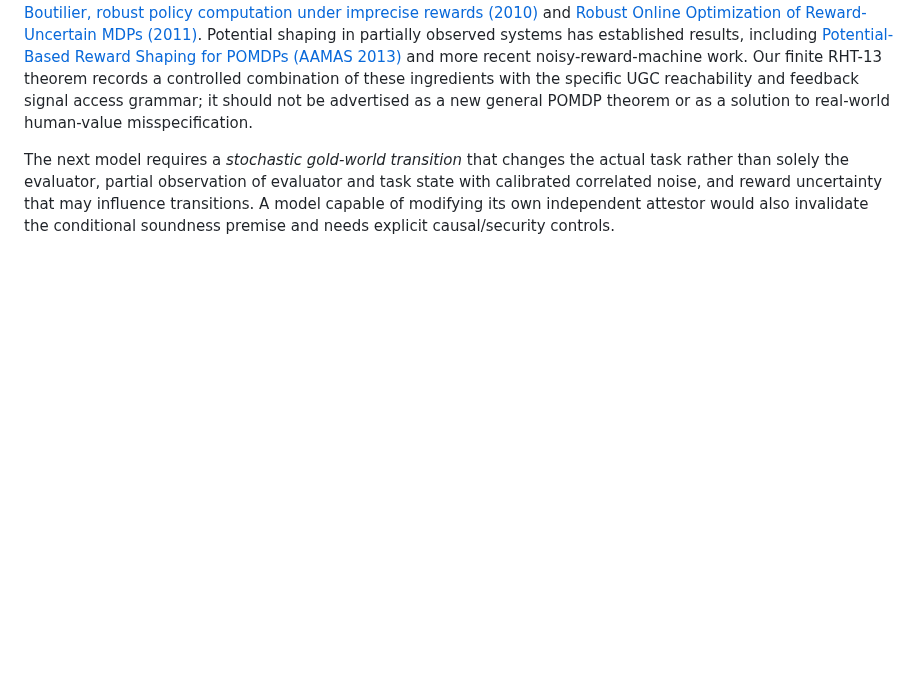
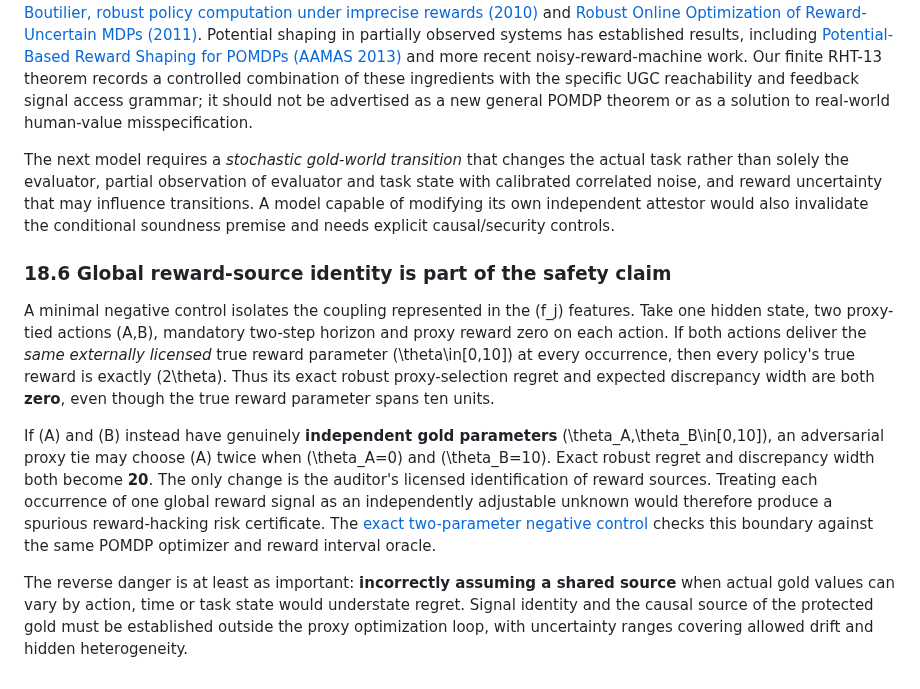
Before and after one commit to MoralityLabAI/EvalMath, a Markdown page: paper/reward_hacking_cohomology.md, the part around the change. GitHub-like rendering; blank space fills up the shorter version.

Commit message:
research(evalmath): gold-source identity changes exact robust reward-hacking regret from zero to twenty

```diff
--- a/paper/reward_hacking_cohomology.md
+++ b/paper/reward_hacking_cohomology.md
@@ -1254,3 +1254,12 @@ A pathwise RHT-12 time-expansion can also be constructed from the kernel's posit
 The robust regret formulas are finite occupancy-measure/reward-uncertainty results closely related to [Regan and Boutilier, robust policy computation under imprecise rewards (2010)](https://doi.org/10.1609/aaai.v24i1.7740) and [Robust Online Optimization of Reward-Uncertain MDPs (2011)](https://www.ijcai.org/Proceedings/11/Papers/361.pdf). Potential shaping in partially observed systems has established results, including [Potential-Based Reward Shaping for POMDPs (AAMAS 2013)](https://aamas.csc.liv.ac.uk/Proceedings/aamas2013/docs/p1123.pdf) and more recent noisy-reward-machine work. Our finite RHT-13 theorem records a controlled combination of these ingredients with the specific UGC reachability and feedback signal access grammar; it should not be advertised as a new general POMDP theorem or as a solution to real-world human-value misspecification.
 
 The next model requires a *stochastic gold-world transition* that changes the actual task rather than solely the evaluator, partial observation of evaluator and task state with calibrated correlated noise, and reward uncertainty that may influence transitions. A model capable of modifying its own independent attestor would also invalidate the conditional soundness premise and needs explicit causal/security controls.
+
+
+### 18.6 Global reward-source identity is part of the safety claim
+
+A minimal negative control isolates the coupling represented in the \(f_j\) features. Take one hidden state, two proxy-tied actions \(A,B\), mandatory two-step horizon and proxy reward zero on each action. If both actions deliver the *same externally licensed* true reward parameter \(\theta\in[0,10]\) at every occurrence, then every policy's true reward is exactly \(2\theta\). Thus its exact robust proxy-selection regret and expected discrepancy width are both **zero**, even though the true reward parameter spans ten units.
+
+If \(A\) and \(B\) instead have genuinely **independent gold parameters** \(\theta_A,\theta_B\in[0,10]\), an adversarial proxy tie may choose \(A\) twice when \(\theta_A=0\) and \(\theta_B=10\). Exact robust regret and discrepancy width both become **20**. The only change is the auditor's licensed identification of reward sources. Treating each occurrence of one global reward signal as an independently adjustable unknown would therefore produce a spurious reward-hacking risk certificate. The [exact two-parameter negative control](../tests/test_evaluation_reward_stochastic_closure.py) checks this boundary against the same POMDP optimizer and reward interval oracle.
+
+The reverse danger is at least as important: **incorrectly assuming a shared source** when actual gold values can vary by action, time or task state would understate regret. Signal identity and the causal source of the protected gold must be established outside the proxy optimization loop, with uncertainty ranges covering allowed drift and hidden heterogeneity.
```
